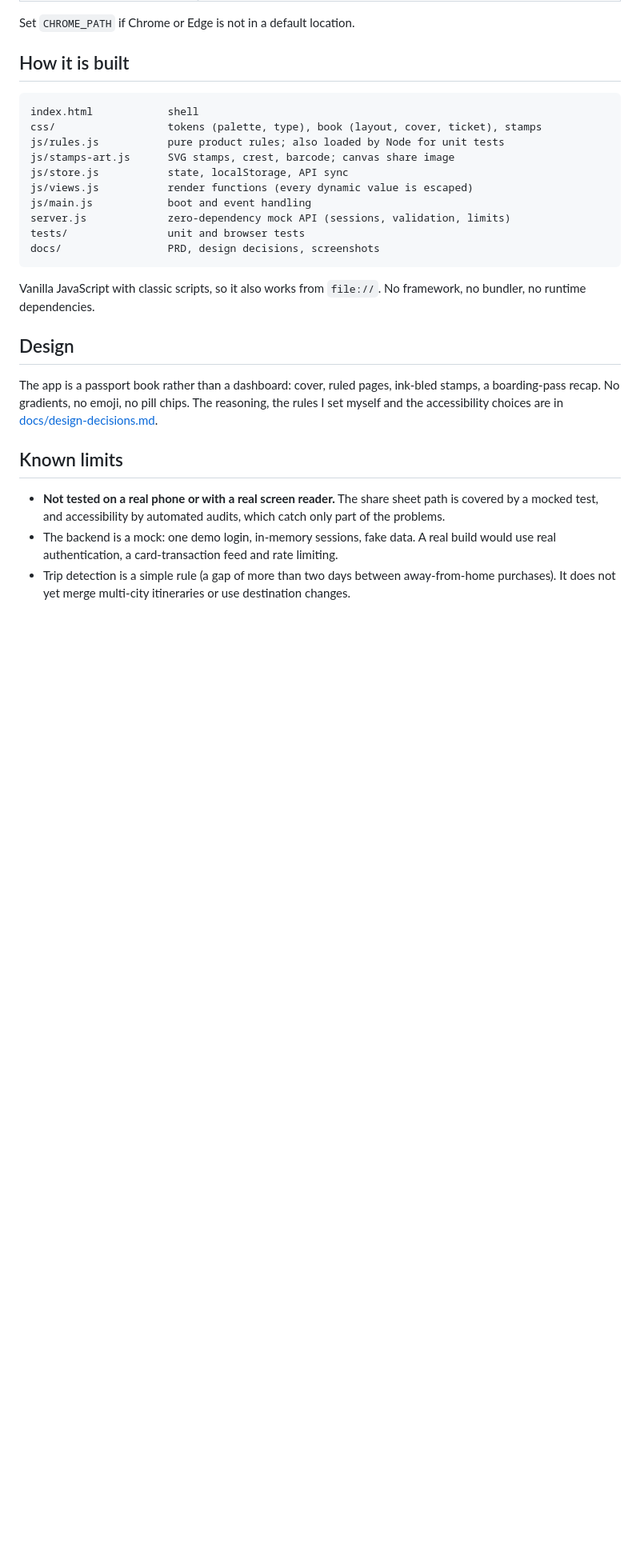
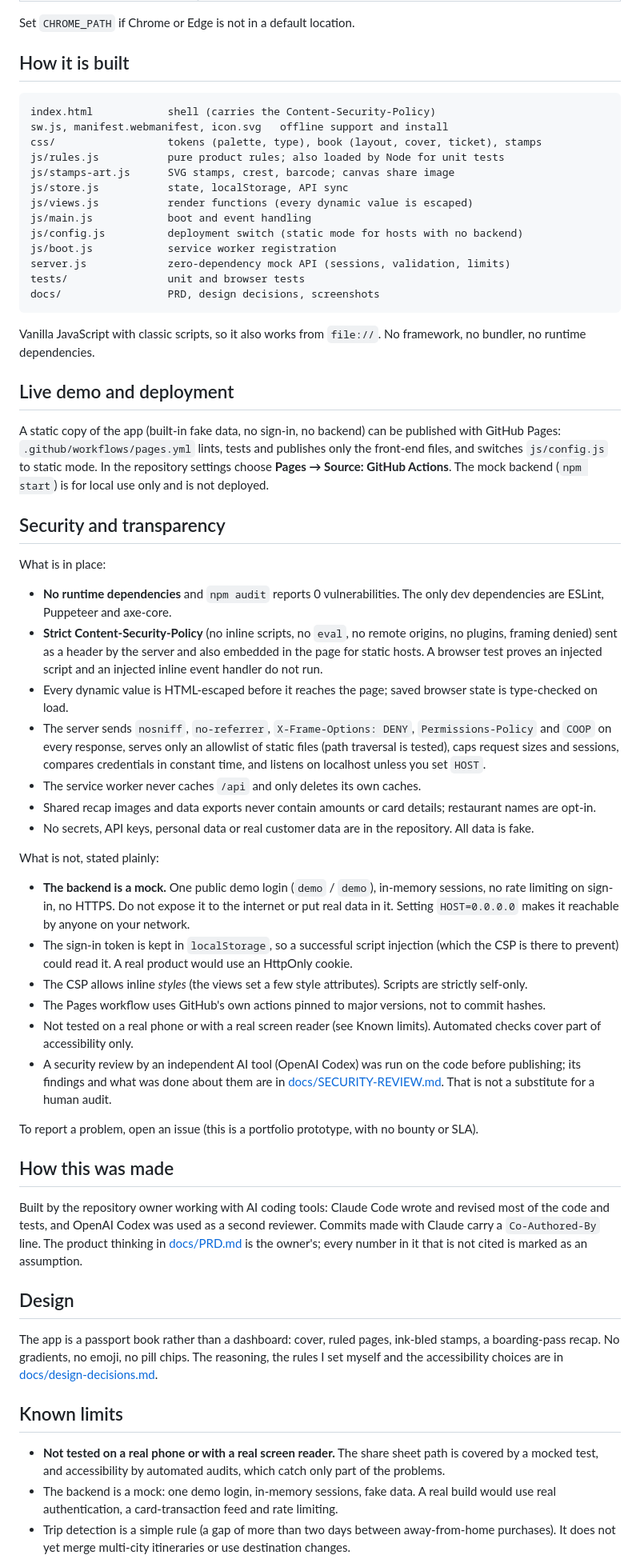
Before and after one commit to mq-umar/passport-stamp-book, a Markdown page: README.md, the part around one of its changes. Shown at 80% size. Rendered like a GitHub page; blank space fills up the shorter version.

````diff
--- a/README.md
+++ b/README.md
@@ -69,19 +76,51 @@ Set `CHROME_PATH` if Chrome or Edge is not in a default location.
 ## How it is built
 
 ```
-index.html            shell
+index.html            shell (carries the Content-Security-Policy)
+sw.js, manifest.webmanifest, icon.svg   offline support and install
 css/                  tokens (palette, type), book (layout, cover, ticket), stamps
 js/rules.js           pure product rules; also loaded by Node for unit tests
 js/stamps-art.js      SVG stamps, crest, barcode; canvas share image
 js/store.js           state, localStorage, API sync
 js/views.js           render functions (every dynamic value is escaped)
 js/main.js            boot and event handling
+js/config.js          deployment switch (static mode for hosts with no backend)
+js/boot.js            service worker registration
 server.js             zero-dependency mock API (sessions, validation, limits)
 tests/                unit and browser tests
 docs/                 PRD, design decisions, screenshots
 ```
 
 Vanilla JavaScript with classic scripts, so it also works from `file://`. No framework, no bundler, no runtime dependencies.
+
+## Live demo and deployment
+
+A static copy of the app (built-in fake data, no sign-in, no backend) can be published with GitHub Pages: `.github/workflows/pages.yml` lints, tests and publishes only the front-end files, and switches `js/config.js` to static mode. In the repository settings choose **Pages → Source: GitHub Actions**. The mock backend (`npm start`) is for local use only and is not deployed.
+
+## Security and transparency
+
+What is in place:
+- **No runtime dependencies** and `npm audit` reports 0 vulnerabilities. The only dev dependencies are ESLint, Puppeteer and axe-core.
+- **Strict Content-Security-Policy** (no inline scripts, no `eval`, no remote origins, no plugins, framing denied) sent as a header by the server and also embedded in the page for static hosts. A browser test proves an injected script and an injected inline event handler do not run.
+- Every dynamic value is HTML-escaped before it reaches the page; saved browser state is type-checked on load.
+- The server sends `nosniff`, `no-referrer`, `X-Frame-Options: DENY`, `Permissions-Policy` and `COOP` on every response, serves only an allowlist of static files (path traversal is tested), caps request sizes and sessions, compares credentials in constant time, and listens on localhost unless you set `HOST`.
+- The service worker never caches `/api` and only deletes its own caches.
+- Shared recap images and data exports never contain amounts or card details; restaurant names are opt-in.
+- No secrets, API keys, personal data or real customer data are in the repository. All data is fake.
+
+What is not, stated plainly:
+- **The backend is a mock.** One public demo login (`demo` / `demo`), in-memory sessions, no rate limiting on sign-in, no HTTPS. Do not expose it to the internet or put real data in it. Setting `HOST=0.0.0.0` makes it reachable by anyone on your network.
+- The sign-in token is kept in `localStorage`, so a successful script injection (which the CSP is there to prevent) could read it. A real product would use an HttpOnly cookie.
+- The CSP allows inline *styles* (the views set a few style attributes). Scripts are strictly self-only.
+- The Pages workflow uses GitHub's own actions pinned to major versions, not to commit hashes.
+- Not tested on a real phone or with a real screen reader (see Known limits). Automated checks cover part of accessibility only.
+- A security review by an independent AI tool (OpenAI Codex) was run on the code before publishing; its findings and what was done about them are in [docs/SECURITY-REVIEW.md](docs/SECURITY-REVIEW.md). That is not a substitute for a human audit.
+
+To report a problem, open an issue (this is a portfolio prototype, with no bounty or SLA).
+
+## How this was made
+
+Built by the repository owner working with AI coding tools: Claude Code wrote and revised most of the code and tests, and OpenAI Codex was used as a second reviewer. Commits made with Claude carry a `Co-Authored-By` line. The product thinking in [docs/PRD.md](docs/PRD.md) is the owner's; every number in it that is not cited is marked as an assumption.
 
 ## Design
 
````
Also changed, not shown: other parts of README.md (+13 -4 lines), docs/02-passport.png, docs/03-stamp-sheet.png, docs/04-trip-recap.png, docs/05-night-mode.png, docs/06-desktop.png, 4 other files.
